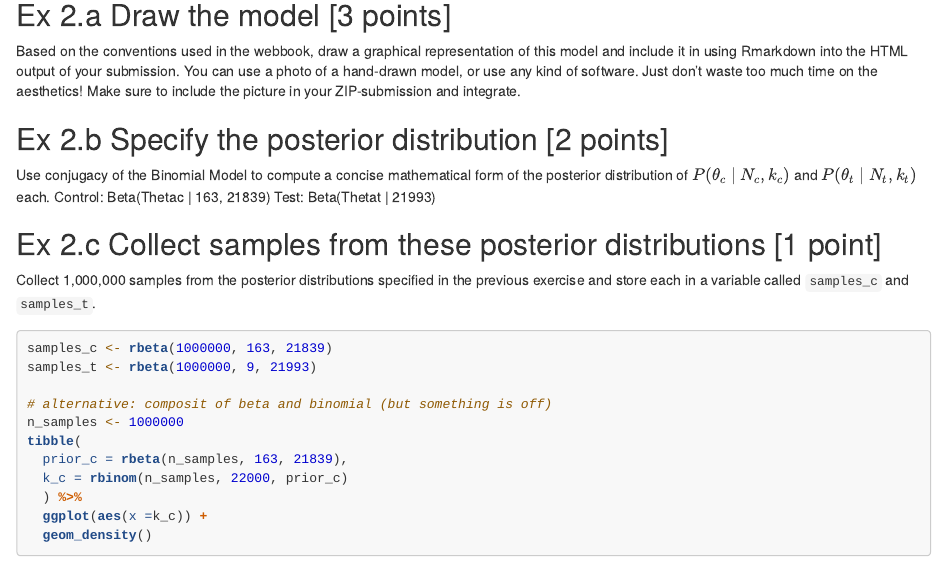
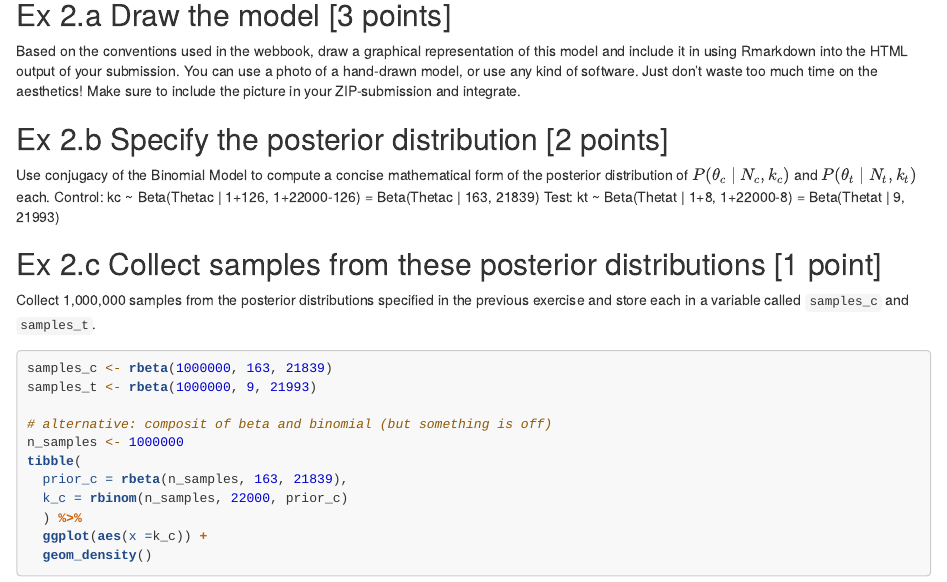
Before and after one commit to HSinger04/IDA, an R Markdown document (IDA-HW03-Models-Estimation/03-models-estimation.Rmd): the page in a window 1100 px wide, from 4690 px down. Rendered offline with R 4.5, knitr and Pandoc, with nearby package versions; code that draws random numbers runs with fixed seeds of ours; some code elsewhere in the file could not run offline.

Commit message:
2b clean up

```diff
--- a/IDA-HW03-Models-Estimation/03-models-estimation.Rmd
+++ b/IDA-HW03-Models-Estimation/03-models-estimation.Rmd
@@ -167,8 +167,8 @@ Based on the conventions used in the webbook, draw a graphical representation of
 ## Ex 2.b Specify the posterior distribution [2 points]
 
 Use conjugacy of the Binomial Model to compute a concise mathematical form of the posterior distribution of $P(\theta_c \mid N_c, k_c)$ and $P(\theta_t \mid N_t, k_t)$ each.
-Control: Beta(Thetac | 163, 21839)
-Test: Beta(Thetat | 21993)
+Control: kc ~ Beta(Thetac | 1+126, 1+22000-126) = Beta(Thetac | 163, 21839)
+Test: kt ~ Beta(Thetat | 1+8, 1+22000-8) = Beta(Thetat | 9, 21993)
 
 ## Ex 2.c Collect samples from these posterior distributions [1 point]
 
```
